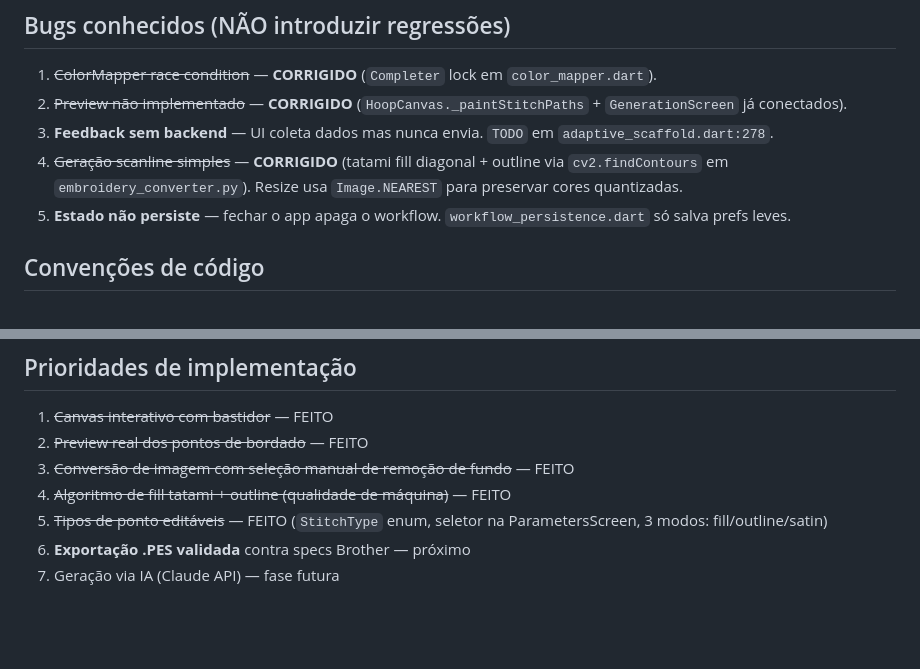
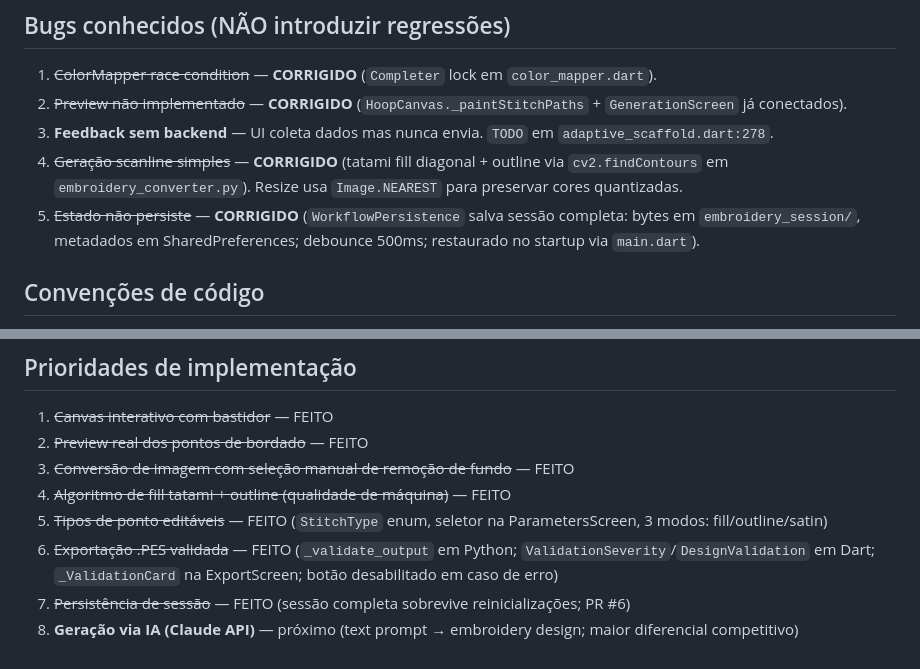
Before and after one commit to carlucioj/embroidery-mvp, a Markdown page: CLAUDE.md, 2 parts joined by grey strips. Drawn GitHub-style; blank space fills up the shorter version.

Commit message:
docs(claude): atualiza status de bugs e prioridades no CLAUDE.md
Marca como resolvidos: persistência de estado (#5) e validação PES (#6).
Adiciona item #8 — geração via Claude API como próxima prioridade.

Co-Authored-By: Claude Sonnet 4.6 <noreply@anthropic.com>

```diff
--- a/CLAUDE.md
+++ b/CLAUDE.md
@@ -75,7 +75,7 @@ lib/
 2. ~~Preview não implementado~~ — **CORRIGIDO** (`HoopCanvas._paintStitchPaths` + `GenerationScreen` já conectados).
 3. **Feedback sem backend** — UI coleta dados mas nunca envia. `TODO` em `adaptive_scaffold.dart:278`.
 4. ~~Geração scanline simples~~ — **CORRIGIDO** (tatami fill diagonal + outline via `cv2.findContours` em `embroidery_converter.py`). Resize usa `Image.NEAREST` para preservar cores quantizadas.
-5. **Estado não persiste** — fechar o app apaga o workflow. `workflow_persistence.dart` só salva prefs leves.
+5. ~~Estado não persiste~~ — **CORRIGIDO** (`WorkflowPersistence` salva sessão completa: bytes em `embroidery_session/`, metadados em SharedPreferences; debounce 500ms; restaurado no startup via `main.dart`).
 
 ## Convenções de código
 
@@ -100,5 +100,6 @@ Usados pelo `ColorMapper` para mapear cores ARGB para códigos de linha via dist
 3. ~~Conversão de imagem com seleção manual de remoção de fundo~~ — FEITO
 4. ~~Algoritmo de fill tatami + outline (qualidade de máquina)~~ — FEITO
 5. ~~Tipos de ponto editáveis~~ — FEITO (`StitchType` enum, seletor na ParametersScreen, 3 modos: fill/outline/satin)
-6. **Exportação .PES validada** contra specs Brother — próximo
-7. Geração via IA (Claude API) — fase futura
+6. ~~Exportação .PES validada~~ — FEITO (`_validate_output` em Python; `ValidationSeverity`/`DesignValidation` em Dart; `_ValidationCard` na ExportScreen; botão desabilitado em caso de erro)
+7. ~~Persistência de sessão~~ — FEITO (sessão completa sobrevive reinicializações; PR #6)
+8. **Geração via IA (Claude API)** — próximo (text prompt → embroidery design; maior diferencial competitivo)
```
